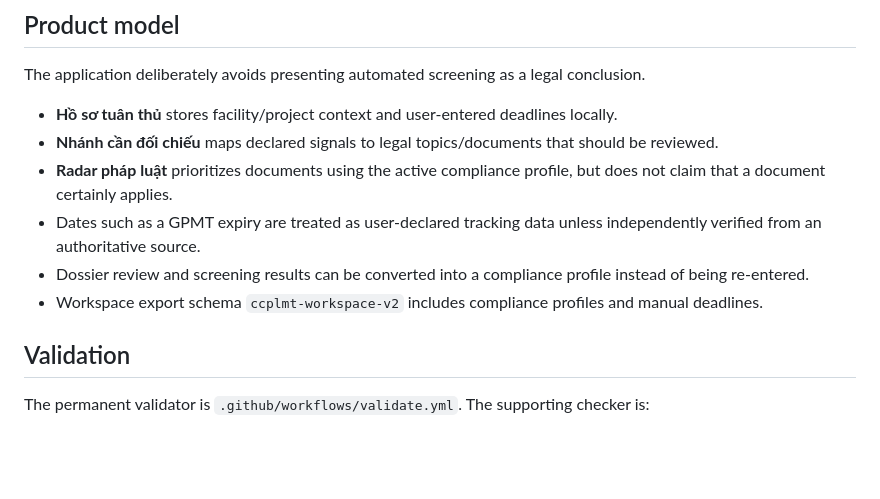
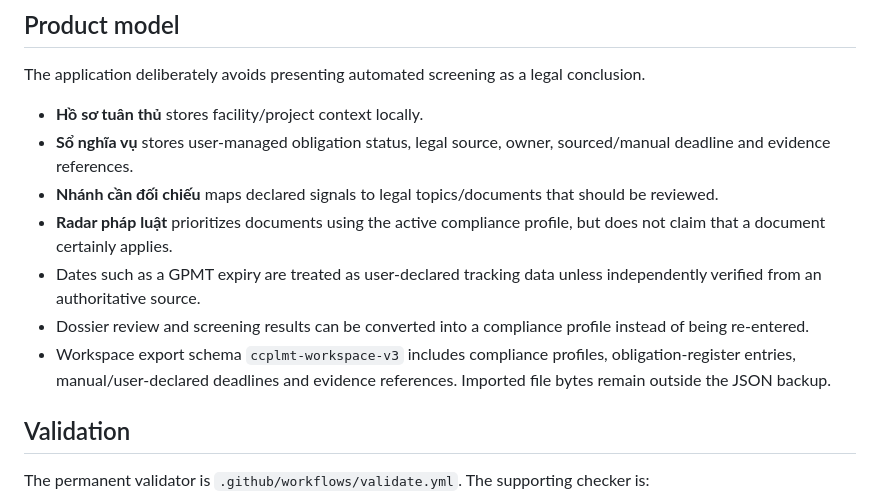
Before and after one commit to koko999-tien/legaios, a Markdown page: README.md, the part around the change. Drawn GitHub-style; blank space fills up the shorter version.

Commit message:
docs: document obligation register and workspace v3

```diff
--- a/README.md
+++ b/README.md
@@ -54,12 +54,13 @@ See [product priorities](docs/PRODUCT_PRIORITIES.md) for the current improvement
 
 The application deliberately avoids presenting automated screening as a legal conclusion.
 
-- **Hồ sơ tuân thủ** stores facility/project context and user-entered deadlines locally.
+- **Hồ sơ tuân thủ** stores facility/project context locally.
+- **Sổ nghĩa vụ** stores user-managed obligation status, legal source, owner, sourced/manual deadline and evidence references.
 - **Nhánh cần đối chiếu** maps declared signals to legal topics/documents that should be reviewed.
 - **Radar pháp luật** prioritizes documents using the active compliance profile, but does not claim that a document certainly applies.
 - Dates such as a GPMT expiry are treated as user-declared tracking data unless independently verified from an authoritative source.
 - Dossier review and screening results can be converted into a compliance profile instead of being re-entered.
-- Workspace export schema `ccplmt-workspace-v2` includes compliance profiles and manual deadlines.
+- Workspace export schema `ccplmt-workspace-v3` includes compliance profiles, obligation-register entries, manual/user-declared deadlines and evidence references. Imported file bytes remain outside the JSON backup.
 
 ## Validation
 
```
